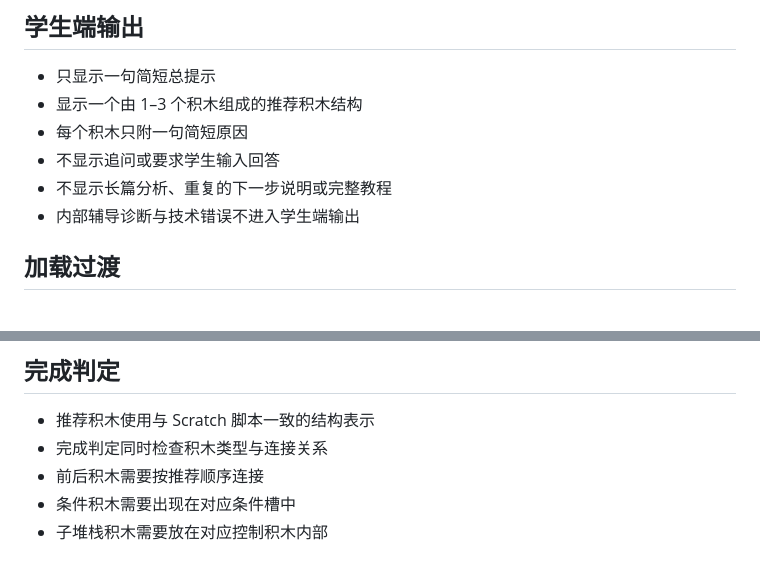
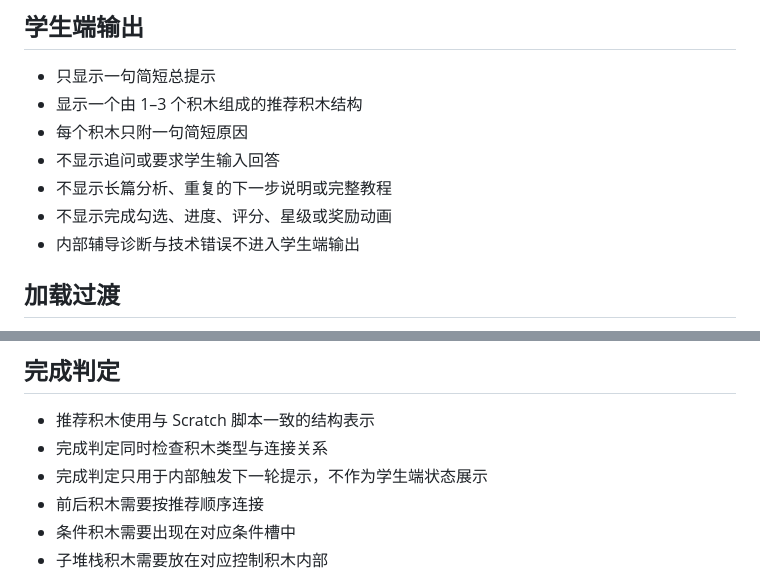
Before and after one commit to scratchai-labs/scratch-ai-local-client, a Markdown page: docs/self-study-coaching-design.zh-CN.md, 2 parts joined by grey strips. Drawn GitHub-style.

```diff
--- a/docs/self-study-coaching-design.zh-CN.md
+++ b/docs/self-study-coaching-design.zh-CN.md
@@ -59,6 +59,7 @@
 - 每个积木只附一句简短原因
 - 不显示追问或要求学生输入回答
 - 不显示长篇分析、重复的下一步说明或完整教程
+- 不显示完成勾选、进度、评分、星级或奖励动画
 - 内部辅导诊断与技术错误不进入学生端输出
 
 ## 加载过渡
@@ -80,6 +81,7 @@
 
 - 推荐积木使用与 Scratch 脚本一致的结构表示
 - 完成判定同时检查积木类型与连接关系
+- 完成判定只用于内部触发下一轮提示，不作为学生端状态展示
 - 前后积木需要按推荐顺序连接
 - 条件积木需要出现在对应条件槽中
 - 子堆栈积木需要放在对应控制积木内部
```
Also changed, not shown: TASK_QUEUE.md (+1 -1 lines).
